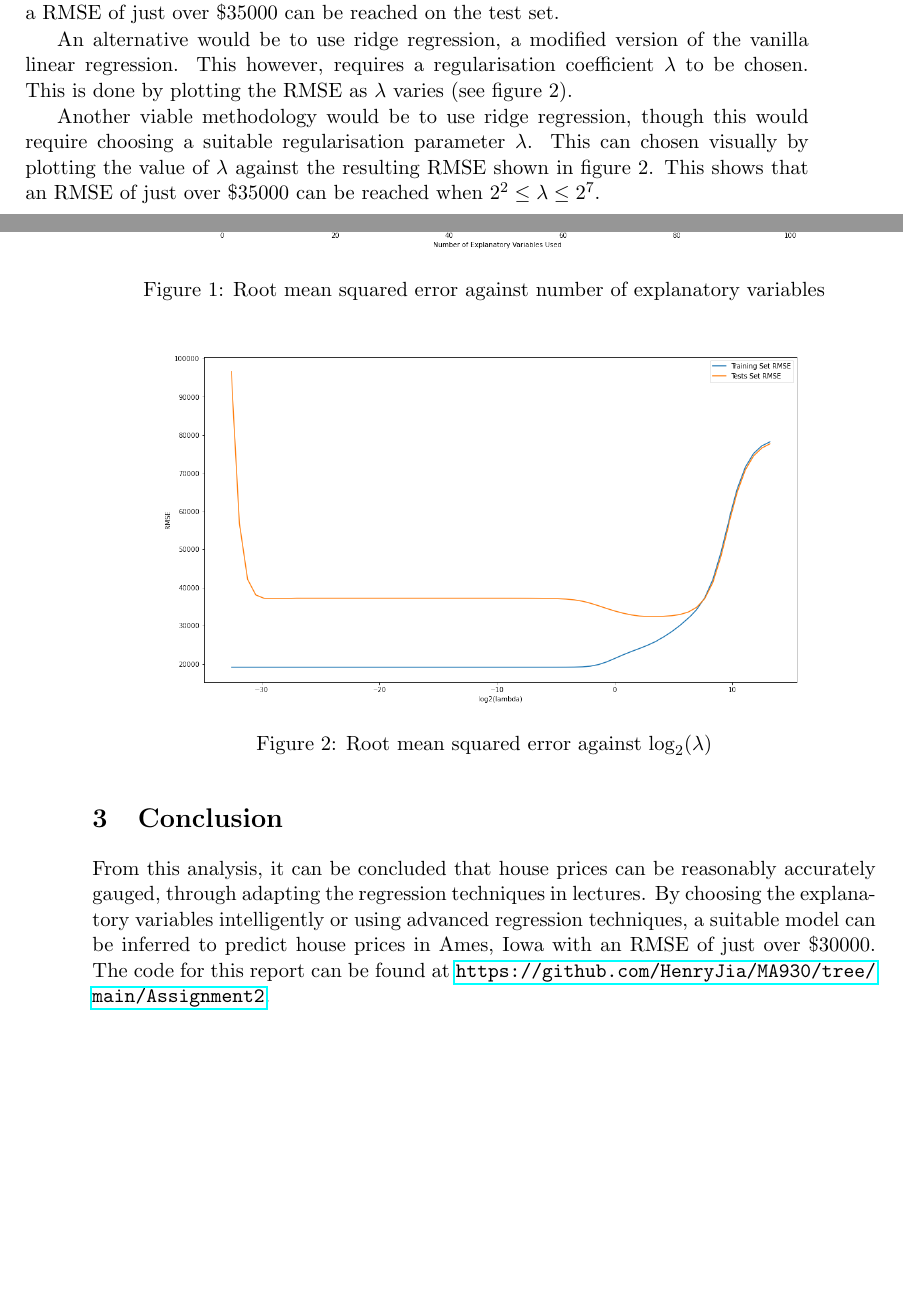
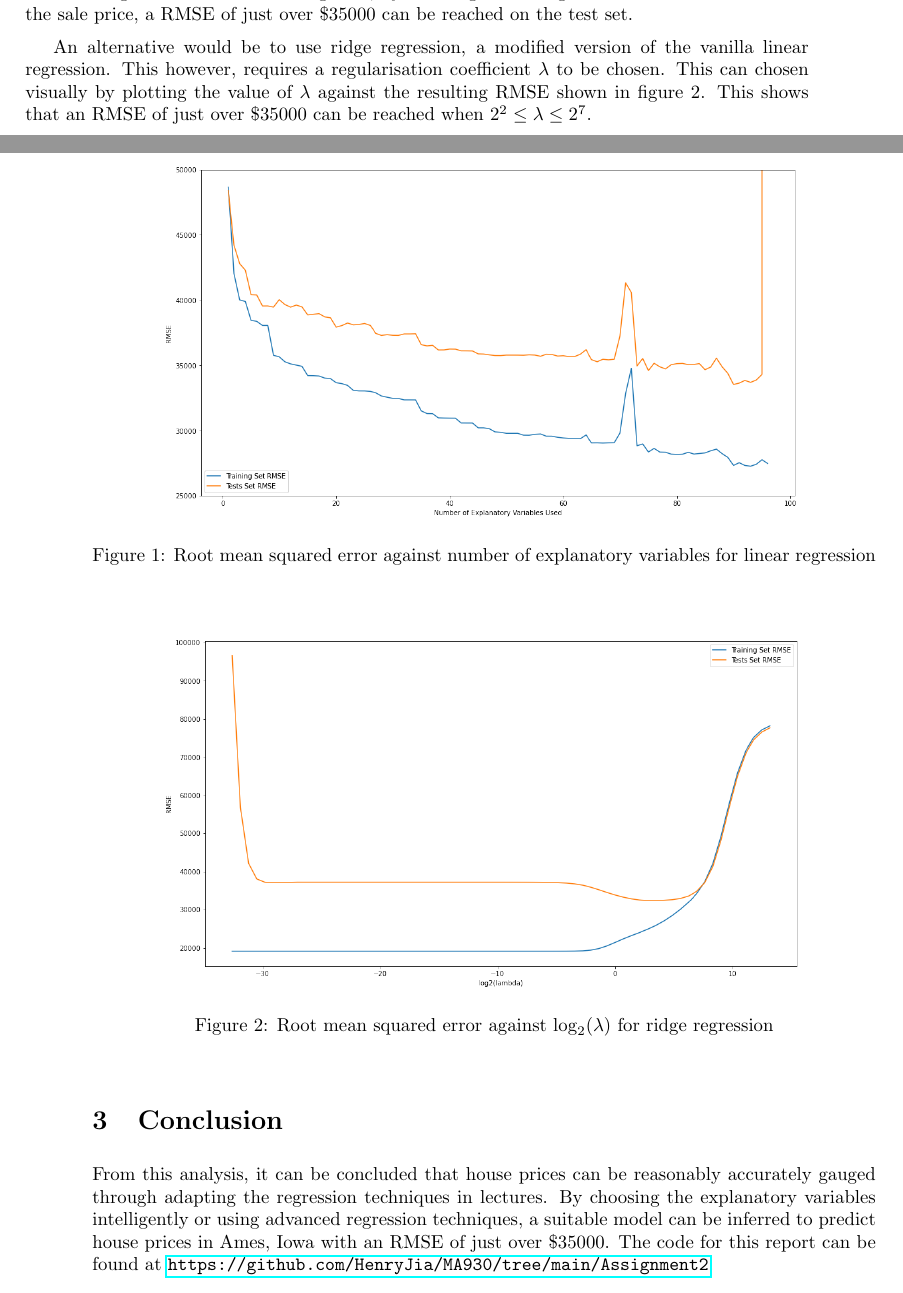
Before and after one commit to HenryJia/MA930, a LaTeX problem sheet (Assignment2/report.tex): two parts of pages 1 and 2 of 3, joined at a grey line, cut so that both start at the same text, the shorter picture padded with empty space. Compiled offline with pdfLaTeX.

Commit message:
Finalise for submission

```diff
--- a/Assignment2/report.tex
+++ b/Assignment2/report.tex
@@ -1,4 +1,4 @@
-\documentclass[11pt, twoside]{article}
+\documentclass[10pt, twoside]{article}
 \usepackage{hyperref}
 \usepackage{graphicx}
 \usepackage{float}
@@ -23,25 +23,23 @@ Predicting house prices is obviously useful for a number of reasons. Estate agen
 
 The vanilla linear regression technique introduced in the lectures are absolutely hopeless here. The large number of variables caused the model to overfit wildly. Vanilla linear regression yields a root mean squared error (RMSE) of around \$19000, but a test set error of well over several million. There are multiple ways to remedy this. One method is to reduce the number of explanatory variables used in the regression model. The explanatory variables which are used can be chosen by individually evaluating their correlation with the sale price, and then selecting only the variables with the highest correlation to use in the regression model. This can be visualised through plotting the number of highest correlation explanatory variables used, against the resulting RMSE. As shown in figure 1, by selecting the 50 highest correlated variables with the sale price, a RMSE of just over \$35000 can be reached on the test set.
 
-An alternative would be to use ridge regression, a modified version of the vanilla linear regression. This however, requires a regularisation coefficient $\lambda$ to be chosen. This is done by plotting the RMSE as $\lambda$ varies (see figure 2).
-
-Another viable methodology would be to use ridge regression, though this would require choosing a suitable regularisation parameter $\lambda$. This can chosen visually by plotting the value of $\lambda$ against the resulting RMSE shown in figure 2. This shows that an RMSE of just over \$35000 can be reached when $2^2 \leq \lambda \leq 2^7$.
+An alternative would be to use ridge regression, a modified version of the vanilla linear regression. This however, requires a regularisation coefficient $\lambda$ to be chosen. This can chosen visually by plotting the value of $\lambda$ against the resulting RMSE shown in figure 2. This shows that an RMSE of just over \$35000 can be reached when $2^2 \leq \lambda \leq 2^7$.
 
 \begin{figure}[H]
 \includegraphics[width=12cm]{corr1}
 \centering
-\caption{Root mean squared error against number of explanatory variables}
+\caption{Root mean squared error against number of explanatory variables for linear regression}
 \end{figure}
 
 \begin{figure}[H]
 \includegraphics[width=12cm]{ridge}
 \centering
-\caption{Root mean squared error against $\log_2(\lambda)$}
+\caption{Root mean squared error against $\log_2(\lambda)$ for ridge regression}
 \end{figure}
 
 \section{Conclusion}
 
-From this analysis, it can be concluded that house prices can be reasonably accurately gauged, through adapting the regression techniques in lectures. By choosing the explanatory variables intelligently or using advanced regression techniques, a suitable model can be inferred to predict house prices in Ames, Iowa with an RMSE of just over \$30000. The code for this report can be found at \url{https://github.com/HenryJia/MA930/tree/main/Assignment2}.
+From this analysis, it can be concluded that house prices can be reasonably accurately gauged through adapting the regression techniques in lectures. By choosing the explanatory variables intelligently or using advanced regression techniques, a suitable model can be inferred to predict house prices in Ames, Iowa with an RMSE of just over \$35000. The code for this report can be found at \url{https://github.com/HenryJia/MA930/tree/main/Assignment2}.
 
 \appendix
 \section{Appendix}
```
Also changed, not shown: Assignment2/report.pdf.
